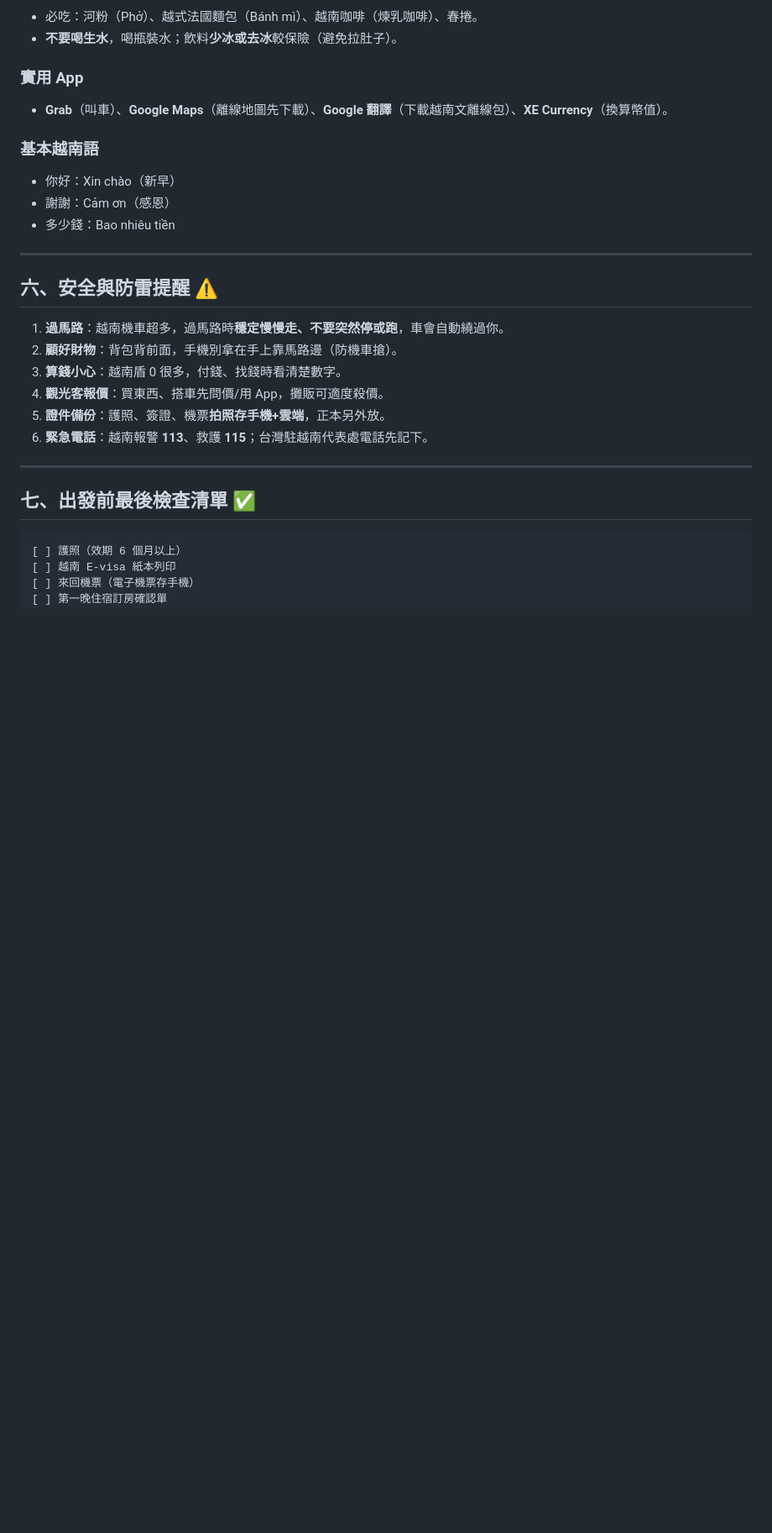
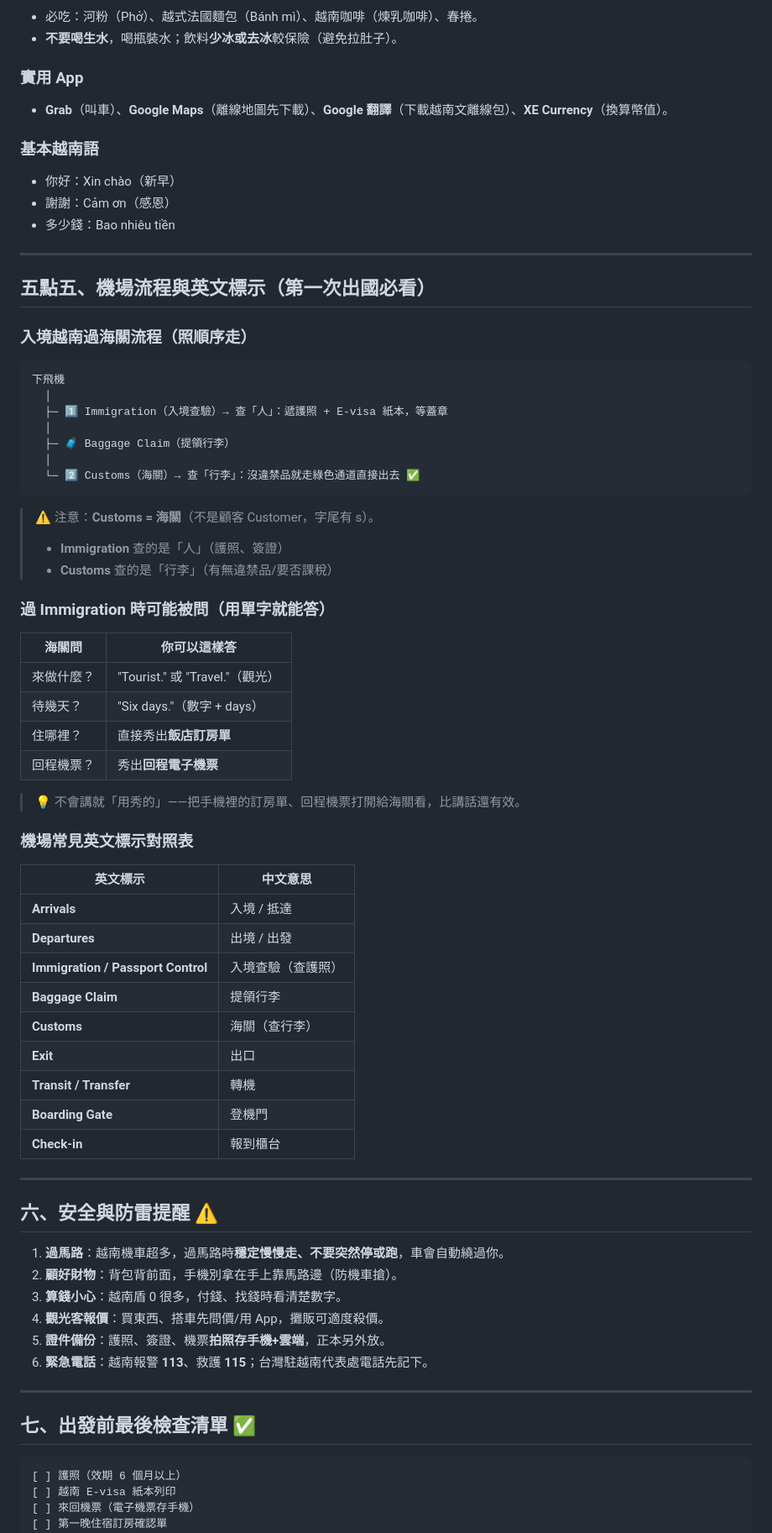
Before and after one commit to derekypp/test, a Markdown page: 越南自助旅行規劃.md, the part around the change. Shown at 84% size. Drawn GitHub-style; blank space fills up the shorter version.

Commit message:
新增機場流程與英文標示對照表（入境查驗、海關說明）

````diff
--- a/越南自助旅行規劃.md
+++ b/越南自助旅行規劃.md
@@ -141,6 +141,51 @@
 
 ---
 
+## 五點五、機場流程與英文標示（第一次出國必看）
+
+### 入境越南過海關流程（照順序走）
+
+```
+下飛機
+  │
+  ├─ 1️⃣ Immigration（入境查驗）→ 查「人」：遞護照 + E-visa 紙本，等蓋章
+  │
+  ├─ 🧳 Baggage Claim（提領行李）
+  │
+  └─ 2️⃣ Customs（海關）→ 查「行李」：沒違禁品就走綠色通道直接出去 ✅
+```
+
+> ⚠️ 注意：**Customs = 海關**（不是顧客 Customer，字尾有 s）。
+> - **Immigration** 查的是「人」（護照、簽證）
+> - **Customs** 查的是「行李」（有無違禁品/要否課稅）
+
+### 過 Immigration 時可能被問（用單字就能答）
+
+| 海關問 | 你可以這樣答 |
+|---|---|
+| 來做什麼？ | "Tourist." 或 "Travel."（觀光） |
+| 待幾天？ | "Six days."（數字 + days） |
+| 住哪裡？ | 直接秀出**飯店訂房單** |
+| 回程機票？ | 秀出**回程電子機票** |
+
+> 💡 不會講就「用秀的」——把手機裡的訂房單、回程機票打開給海關看，比講話還有效。
+
+### 機場常見英文標示對照表
+
+| 英文標示 | 中文意思 |
+|---|---|
+| **Arrivals** | 入境 / 抵達 |
+| **Departures** | 出境 / 出發 |
+| **Immigration / Passport Control** | 入境查驗（查護照） |
+| **Baggage Claim** | 提領行李 |
+| **Customs** | 海關（查行李） |
+| **Exit** | 出口 |
+| **Transit / Transfer** | 轉機 |
+| **Boarding Gate** | 登機門 |
+| **Check-in** | 報到櫃台 |
+
+---
+
 ## 六、安全與防雷提醒 ⚠️
 
 1. **過馬路**：越南機車超多，過馬路時**穩定慢慢走、不要突然停或跑**，車會自動繞過你。
````
